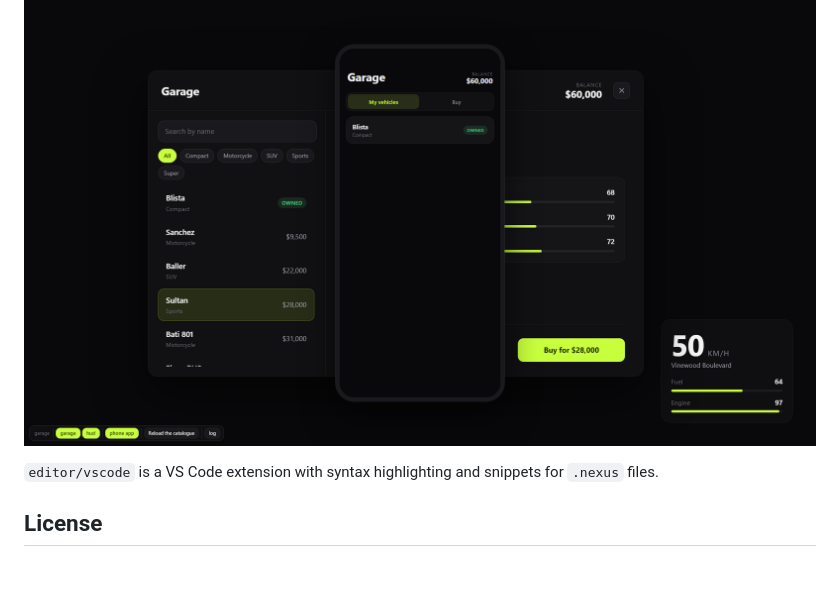
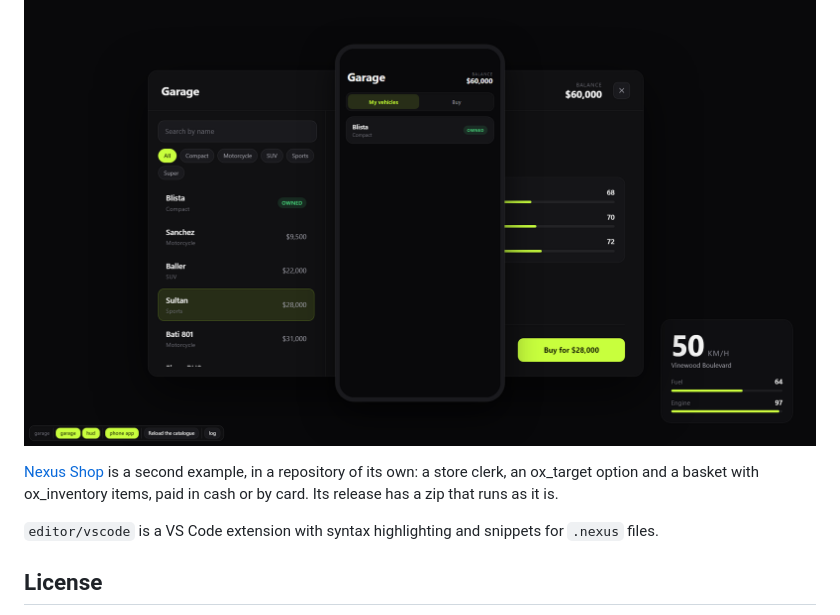
Before and after one commit to NexusStudiosCfx/nexus-ui, a Markdown page: README.md, the part around the change. Drawn GitHub-style; blank space fills up the shorter version.

Commit message:
Link the shop example from the README

```diff
--- a/README.md
+++ b/README.md
@@ -127,6 +127,10 @@ languages.
 
 ![The same example with its LB Phone app shown in the dev frame](docs/media/garage-phone.png)
 
+[Nexus Shop](https://github.com/NexusStudiosCfx/nexus_shop) is a second example, in a repository
+of its own: a store clerk, an ox_target option and a basket with ox_inventory items, paid in cash
+or by card. Its release has a zip that runs as it is.
+
 `editor/vscode` is a VS Code extension with syntax highlighting and snippets for `.nexus` files.
 
 ## License
```
